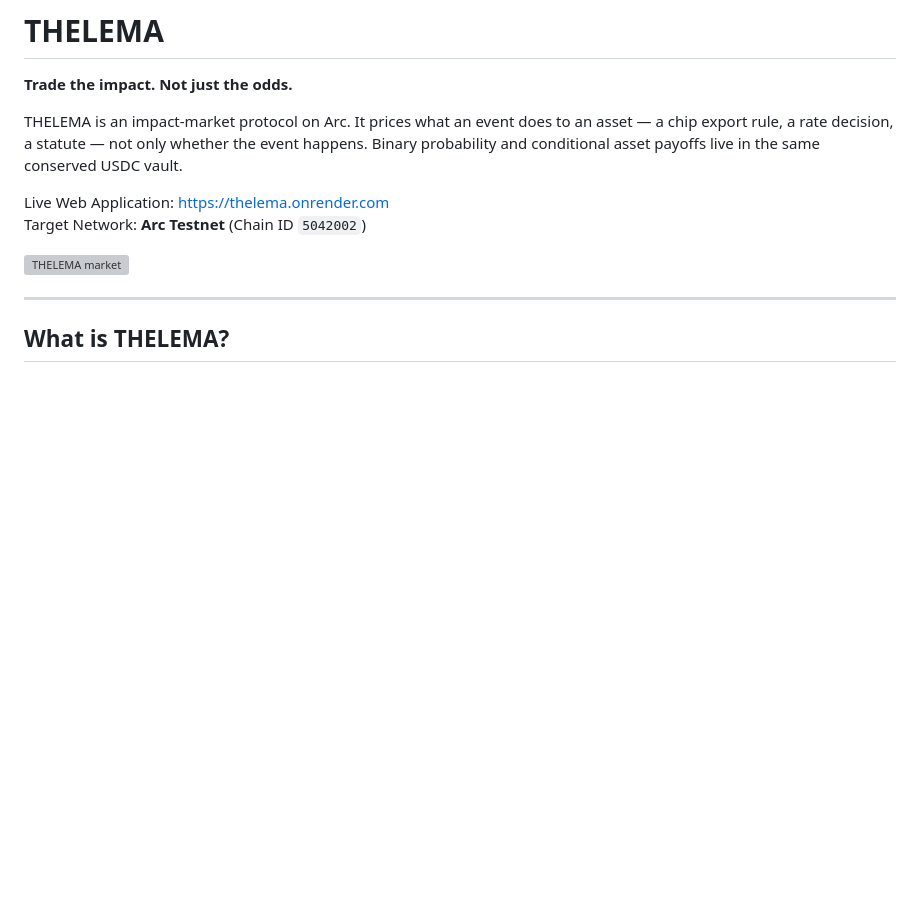
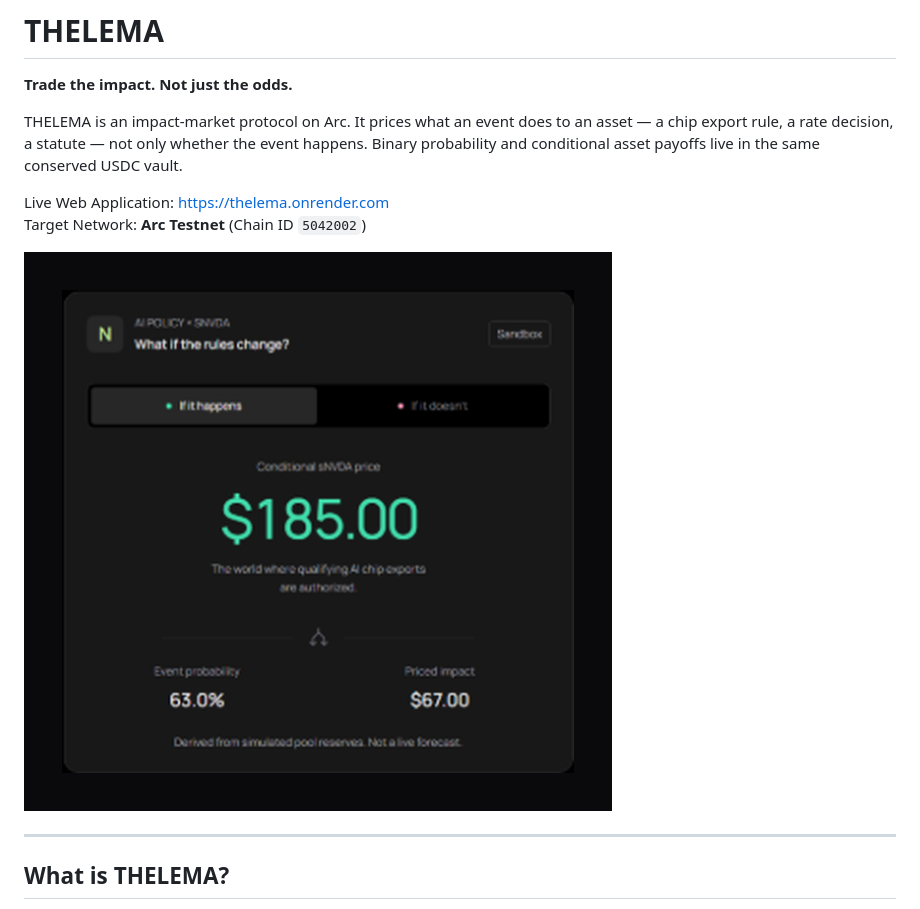
Before and after one commit to ShrikarT/thelema, a Markdown page: README.md, the part around the change. Drawn GitHub-style; pictures changed too: docs/evidence/readme-ticket.png (added); blank space fills up the shorter version; grey boxes are pictures that could not be loaded.

Commit message:
docs: README image is the impact ticket only
Drop the full landing screenshot. Keep the If happens / If it doesn't card.

```diff
--- a/README.md
+++ b/README.md
@@ -7,7 +7,7 @@ THELEMA is an impact-market protocol on Arc. It prices what an event does to an
 Live Web Application: [https://thelema.onrender.com](https://thelema.onrender.com)
 Target Network: **Arc Testnet** (Chain ID `5042002`)
 
-![THELEMA market](docs/evidence/landing-desktop.png)
+![THELEMA ticket](docs/evidence/readme-ticket.png)
 
 ---
 
```
